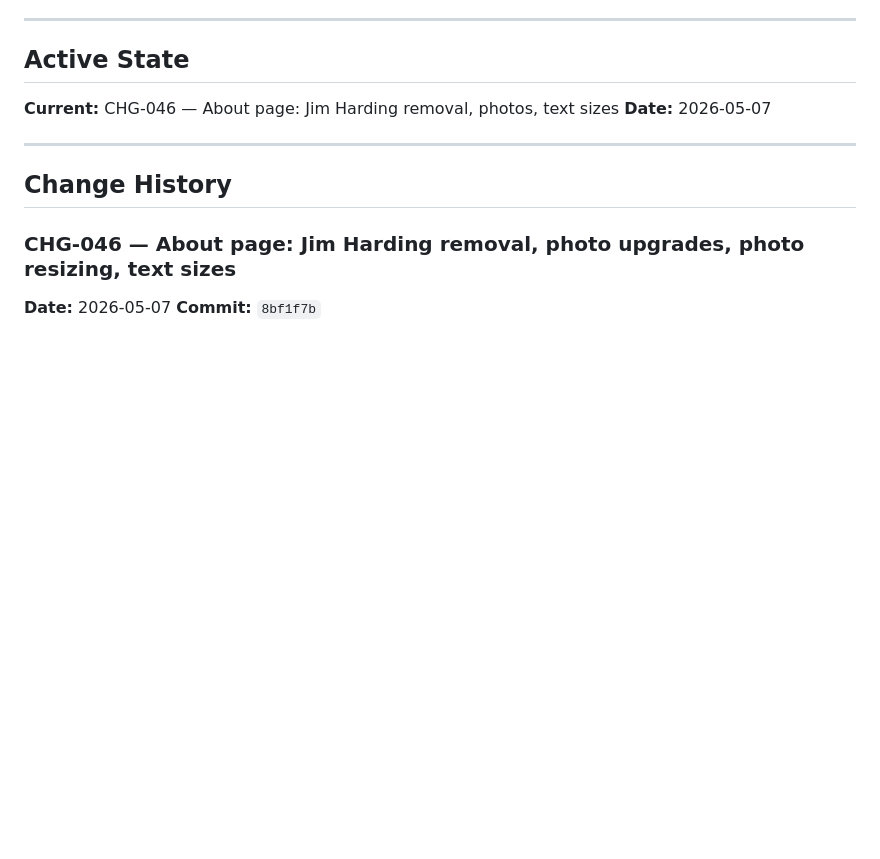
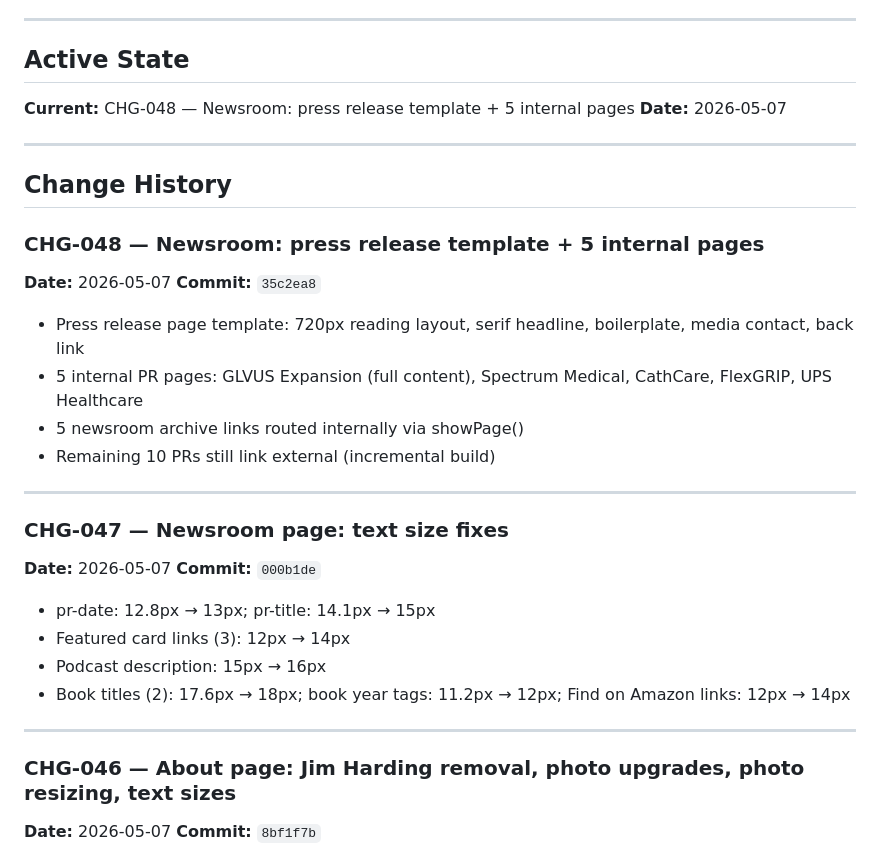
Before and after one commit to PaquinHealthcare/iremedy-website-v9, a Markdown page: CHANGELOG.md, the part around the change. Drawn GitHub-style; blank space fills up the shorter version.

Commit message:
CHG-047/048 changelog

```diff
--- a/CHANGELOG.md
+++ b/CHANGELOG.md
@@ -11,7 +11,7 @@ Use these `CHG-XXX` numbers to reference specific states when picking up work ac
 
 ## Active State
 
-**Current:** CHG-046 — About page: Jim Harding removal, photos, text sizes
+**Current:** CHG-048 — Newsroom: press release template + 5 internal pages
 **Date:** 2026-05-07
 
 ---
@@ -22,6 +22,26 @@ Use these `CHG-XXX` numbers to reference specific states when picking up work ac
 
 
 
+
+### CHG-048 — Newsroom: press release template + 5 internal pages
+**Date:** 2026-05-07
+**Commit:** `35c2ea8`
+- Press release page template: 720px reading layout, serif headline, boilerplate, media contact, back link
+- 5 internal PR pages: GLVUS Expansion (full content), Spectrum Medical, CathCare, FlexGRIP, UPS Healthcare
+- 5 newsroom archive links routed internally via showPage()
+- Remaining 10 PRs still link external (incremental build)
+
+---
+
+### CHG-047 — Newsroom page: text size fixes
+**Date:** 2026-05-07
+**Commit:** `000b1de`
+- pr-date: 12.8px → 13px; pr-title: 14.1px → 15px
+- Featured card links (3): 12px → 14px
+- Podcast description: 15px → 16px
+- Book titles (2): 17.6px → 18px; book year tags: 11.2px → 12px; Find on Amazon links: 12px → 14px
+
+---
 ### CHG-046 — About page: Jim Harding removal, photo upgrades, photo resizing, text sizes
 **Date:** 2026-05-07
 **Commit:** `8bf1f7b`
```
